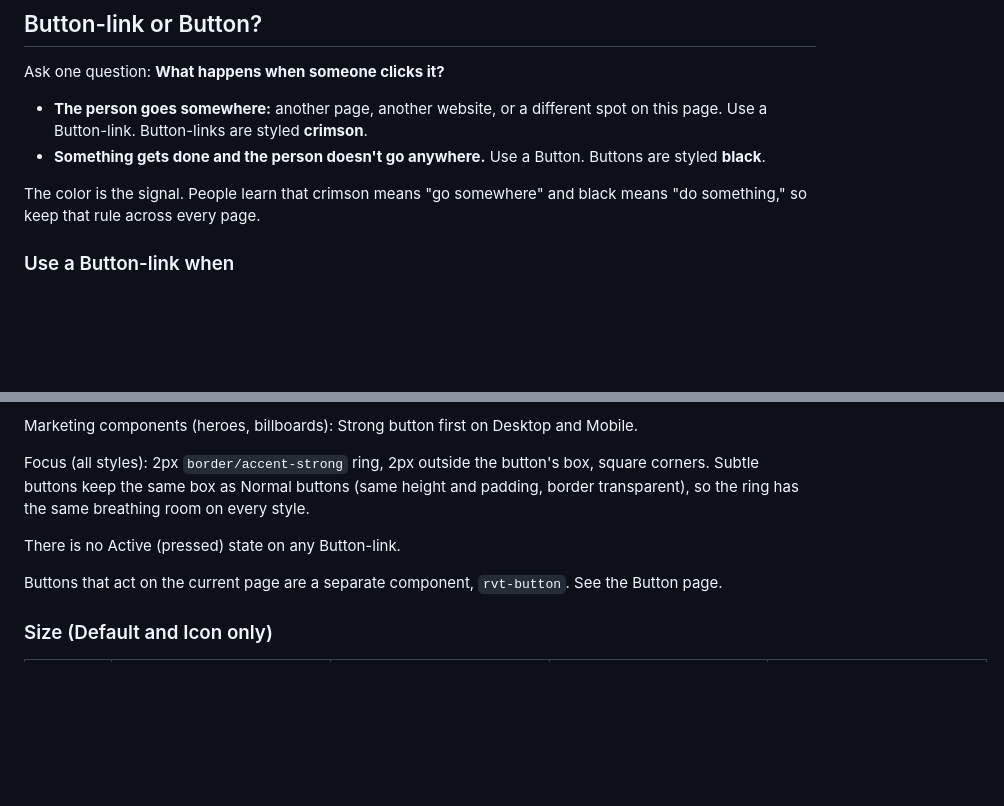
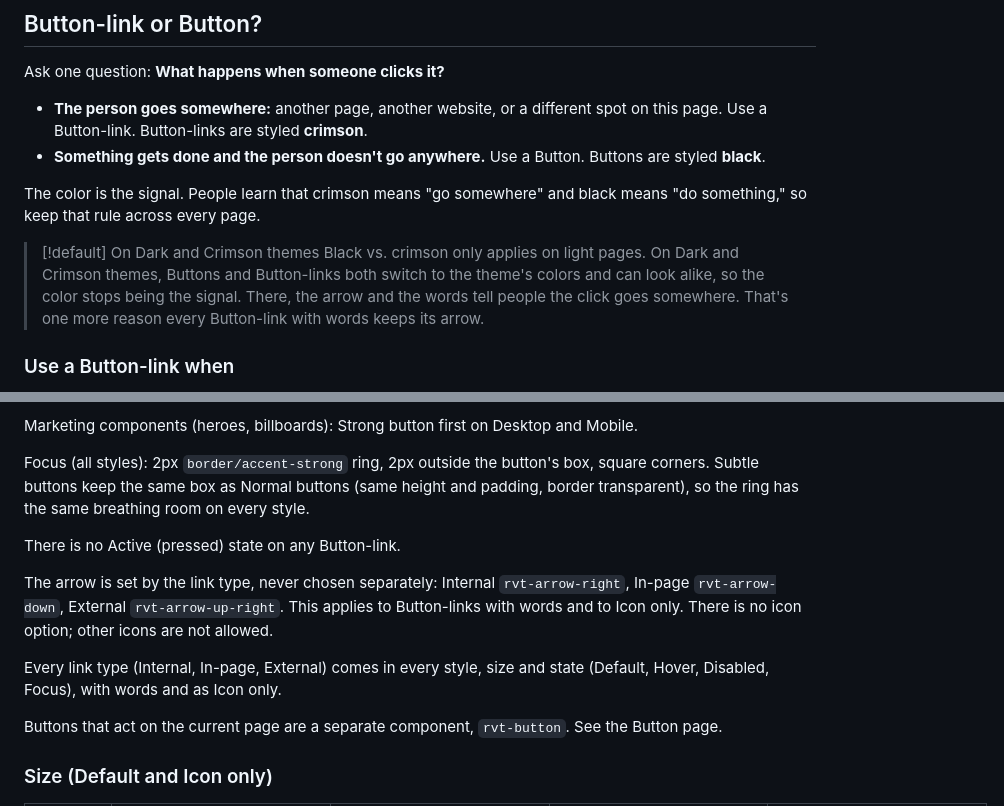
Before and after one commit to manselldesign/rivet-component-guide, a Markdown page: docs/button-link.md, 2 parts joined by grey strips. Drawn GitHub-style; blank space fills up the shorter version.

Commit message:
Update guide 2026-11-03 18:36

```diff
--- a/docs/button-link.md
+++ b/docs/button-link.md
@@ -14,6 +14,9 @@ Ask one question: **What happens when someone clicks it?**
 - **Something gets done and the person doesn't go anywhere.** Use a Button. Buttons are styled **black**.
 
 The color is the signal. People learn that crimson means "go somewhere" and black means "do something," so keep that rule across every page.
+
+> [!default] On Dark and Crimson themes
+> Black vs. crimson only applies on light pages. On Dark and Crimson themes, Buttons and Button-links both switch to the theme's colors and can look alike, so the color stops being the signal. There, the arrow and the words tell people the click goes somewhere. That's one more reason every Button-link with words keeps its arrow.
 
 ### Use a Button-link when
 - The click opens another page on your site, like "Apply now" going to the application page
@@ -93,6 +96,10 @@ Focus (all styles): 2px `border/accent-strong` ring, 2px outside the button's bo
 
 There is no Active (pressed) state on any Button-link.
 
+The arrow is set by the link type, never chosen separately: Internal `rvt-arrow-right`, In-page `rvt-arrow-down`, External `rvt-arrow-up-right`. This applies to Button-links with words and to Icon only. There is no icon option; other icons are not allowed.
+
+Every link type (Internal, In-page, External) comes in every style, size and state (Default, Hover, Disabled, Focus), with words and as Icon only.
+
 Buttons that act on the current page are a separate component, `rvt-button`. See the Button page.
 
 ### Size (Default and Icon only)
```
Also changed, not shown: docs/button.md (+3 -0 lines).
